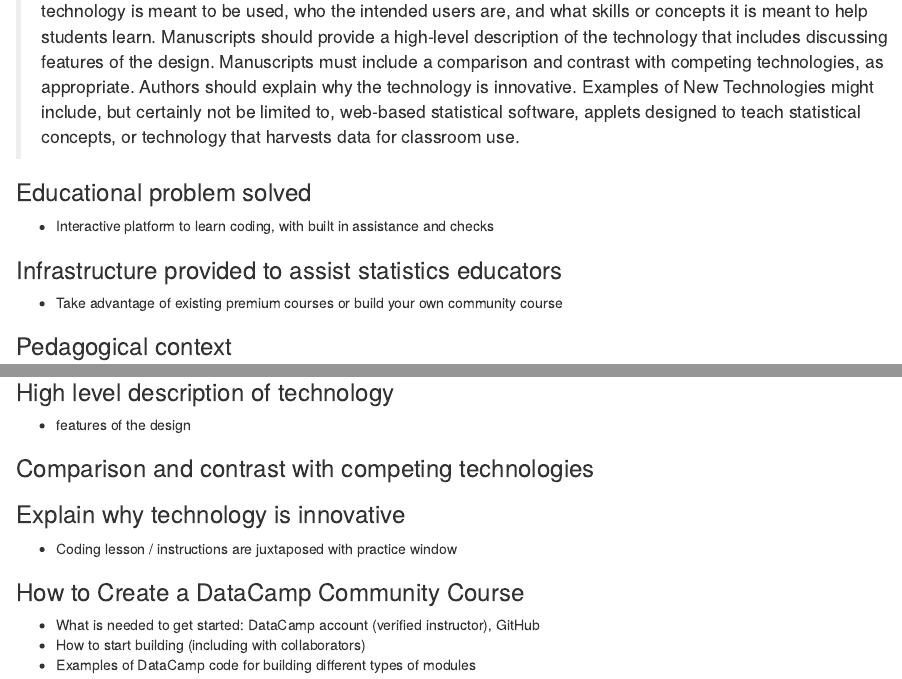
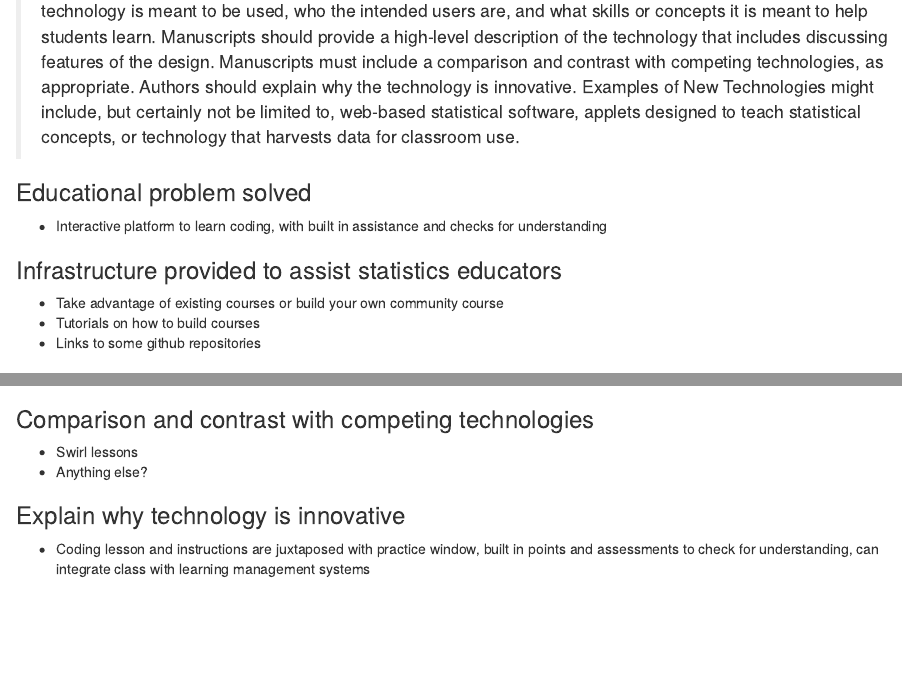
Before and after one commit to shannonpileggi/TISE--DataCamp, an R Markdown document (Outline.Rmd): the page in a window 1100 px wide, from 370 px down, and a second part further down, joined at a grey line. Rendered offline with R 4.5, knitr and Pandoc, with nearby package versions.

Commit message:
updated outline

```diff
--- a/Outline.Rmd
+++ b/Outline.Rmd
@@ -20,25 +20,26 @@
  > New technologies should solve educational problems, provide infrastructure to assist statistics educators, or provide infrastructure to assist developers of statistics education technology. New Technology manuscripts should provide (at a minimum) a pedagogical context for the technology that includes a discussion of how the technology is meant to be used, who the intended users are, and what skills or concepts it is meant to help students learn. Manuscripts should provide a high-level description of the technology that includes discussing features of the design. Manuscripts must include a comparison and contrast with competing technologies, as appropriate. Authors should explain why the technology is innovative. Examples of New Technologies might include, but certainly not be limited to, web-based statistical software, applets designed to teach statistical concepts, or technology that harvests data for classroom use.
 
 ### Educational problem solved
-+ Interactive platform to learn coding, with built in assistance and checks
++ Interactive platform to learn coding, with built in assistance and checks for understanding
 
 ### Infrastructure provided to assist statistics educators
-+ Take advantage of existing premium courses or build your own community course
++ Take advantage of existing courses or build your own community course
++ Tutorials on how to build courses
++ Links to some github repositories
 
 ### Pedagogical context
 + How technology is meant to be used - can be used as traditional homework assignment, in the classroom during lab periods, as pre-class assignments for flipped classrooms, even as a  test or assessment tools??
 + Intendend users - novice through advanced programming students will benefit, any college educator can access or contribute
 + Skills or concepts learned - focus is on coding in R to obtain statistical results, with some interpretation
 
-### High level description of technology
-+ features of the design
-
-### Comparison and contrast with competing technologies
-
-### Explain why technology is innovative
-+ Coding lesson / instructions are juxtaposed with practice window
-
-### How to Create a DataCamp Community Course
+### High level description of technology / How to Create a DataCamp Community Course
 + What is needed to get started:  DataCamp account (verified instructor), GitHub
 + How to start building (including with collaborators)
 + Examples of DataCamp code for building different types of modules
+
+### Comparison and contrast with competing technologies
++ Swirl lessons
++ Anything else?
+
+### Explain why technology is innovative
++ Coding lesson and instructions are juxtaposed with practice window, built in points and assessments to check for understanding, can integrate class with learning management systems
```
